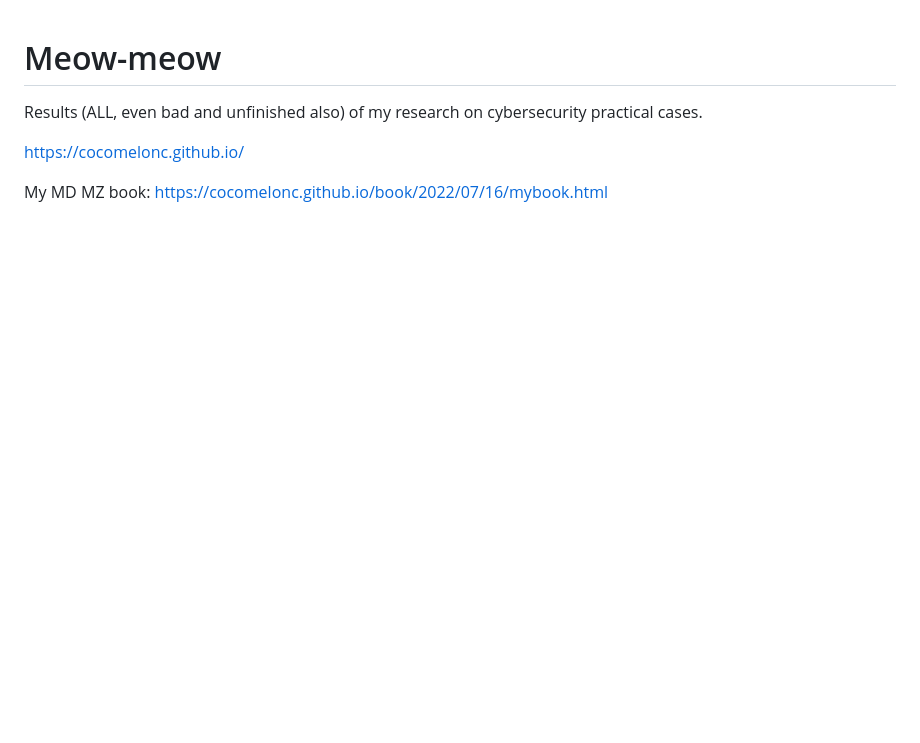
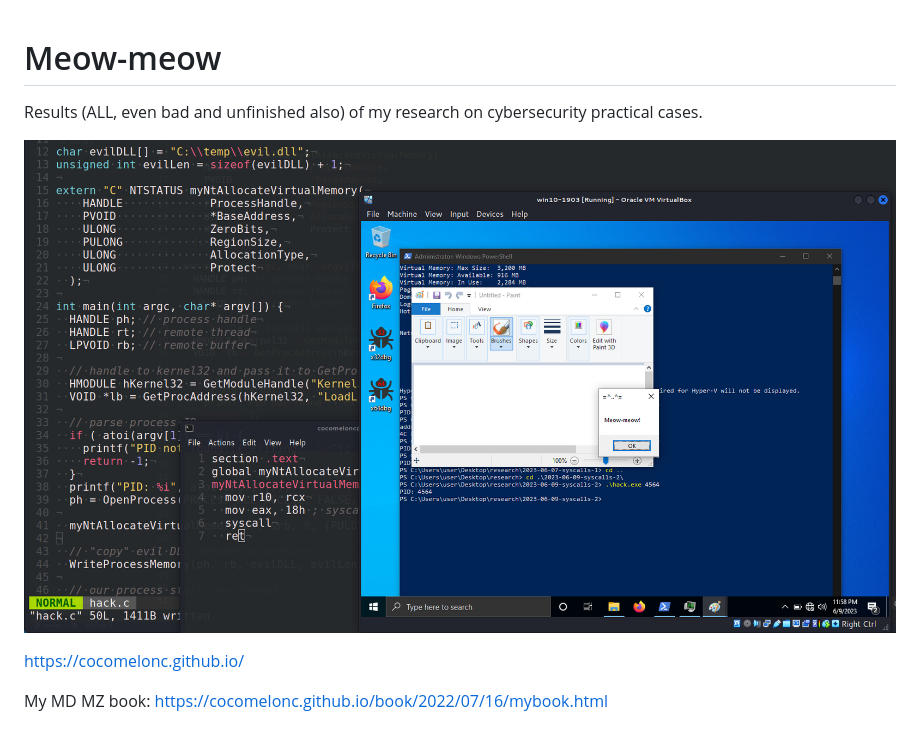
Before and after one commit to cocomelonc/meow, a Markdown page: README.md, the part around the change. Drawn GitHub-style; pictures changed too: meow.png (added); blank space fills up the shorter version.

Commit message:
readme add screenshot

```diff
--- a/README.md
+++ b/README.md
@@ -2,6 +2,8 @@
 
 Results (ALL, even bad and unfinished also) of my research on cybersecurity practical cases.
 
+![meow](./meow.png?raw=true)
+
 [https://cocomelonc.github.io/](https://cocomelonc.github.io/)
 
 My MD MZ book: [https://cocomelonc.github.io/book/2022/07/16/mybook.html](https://cocomelonc.github.io/book/2022/07/16/mybook.html)
```
